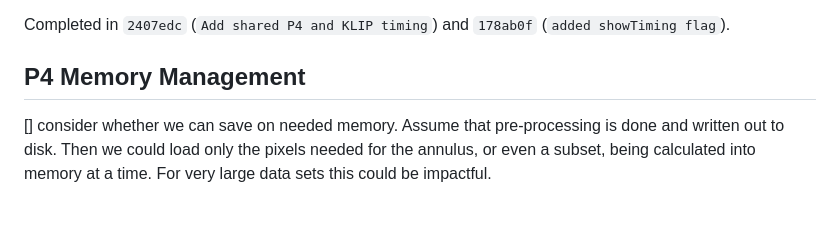
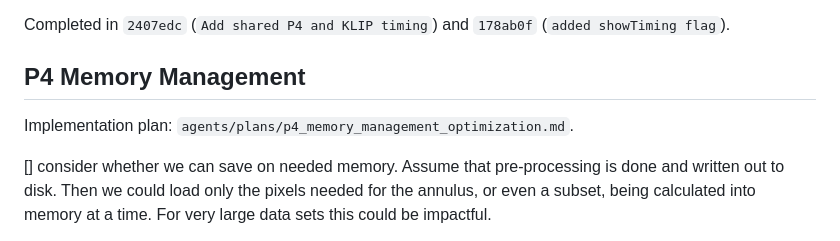
Before and after one commit to jaredmales/hciReduce, a Markdown page: agents/plans/developer_todo.md, the part around the change. GitHub-like rendering; blank space fills up the shorter version.

Commit message:
start mem mgt and optimization planning

```diff
--- a/agents/plans/developer_todo.md
+++ b/agents/plans/developer_todo.md
@@ -31,6 +31,8 @@ Completed in `2407edc` (`Add shared P4 and KLIP timing`) and `178ab0f` (`added s
 
 ## P4 Memory Management
 
+Implementation plan: `agents/plans/p4_memory_management_optimization.md`.
+
 [] consider whether we can save on needed memory.  Assume that pre-processing is done and written out to disk.  Then we could load only the pixels needed for the annulus, or even a subset, being calculated into memory at a time.  For very large data sets this could be impactful.
 
 [] provide automatic reduction in number of threads given available resources.  I.e. if we can support all cores for the current annulus, we drop the number of threads.
```
Also changed, not shown: agents/plans/p4_memory_management_optimization.md (added, +111 -0 lines).
